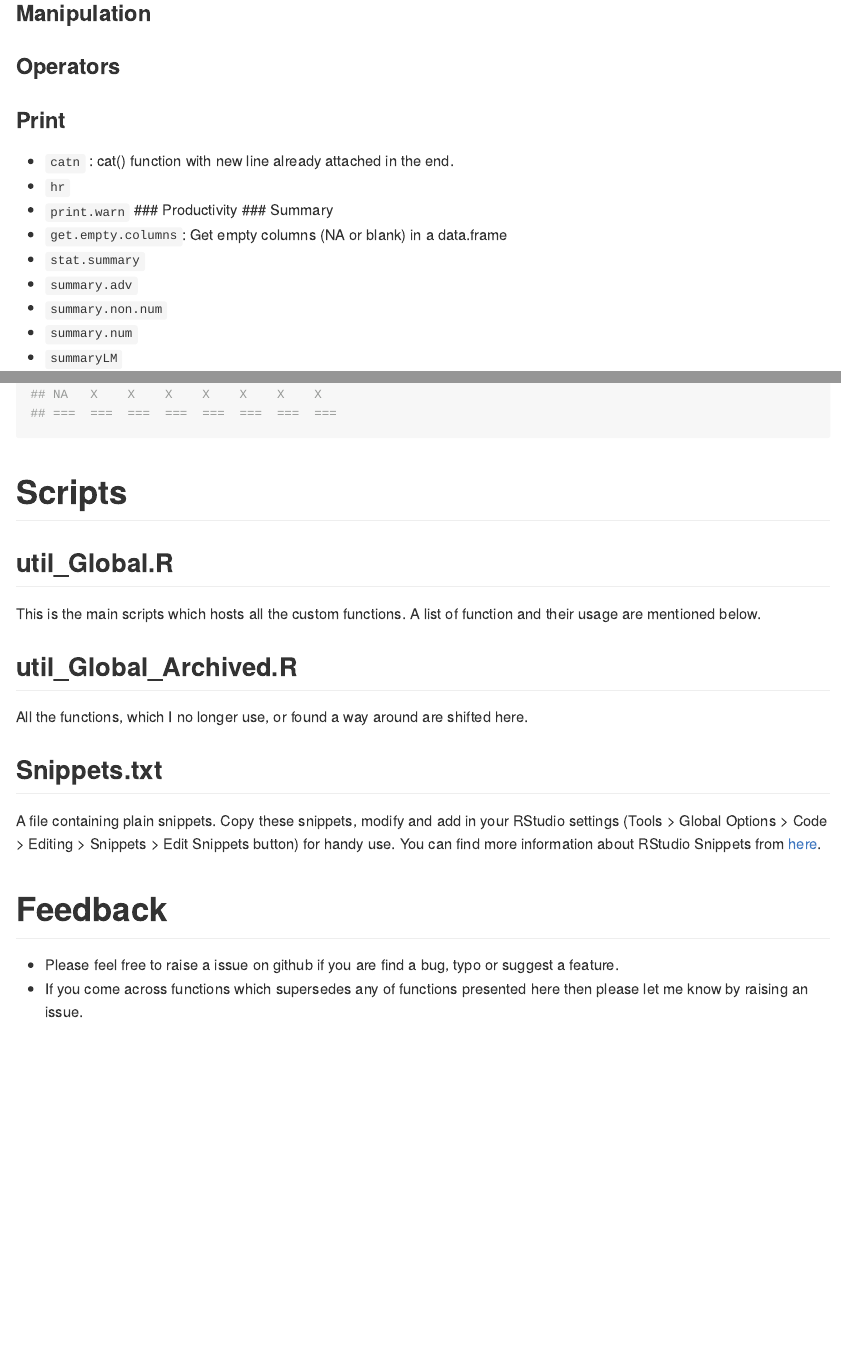
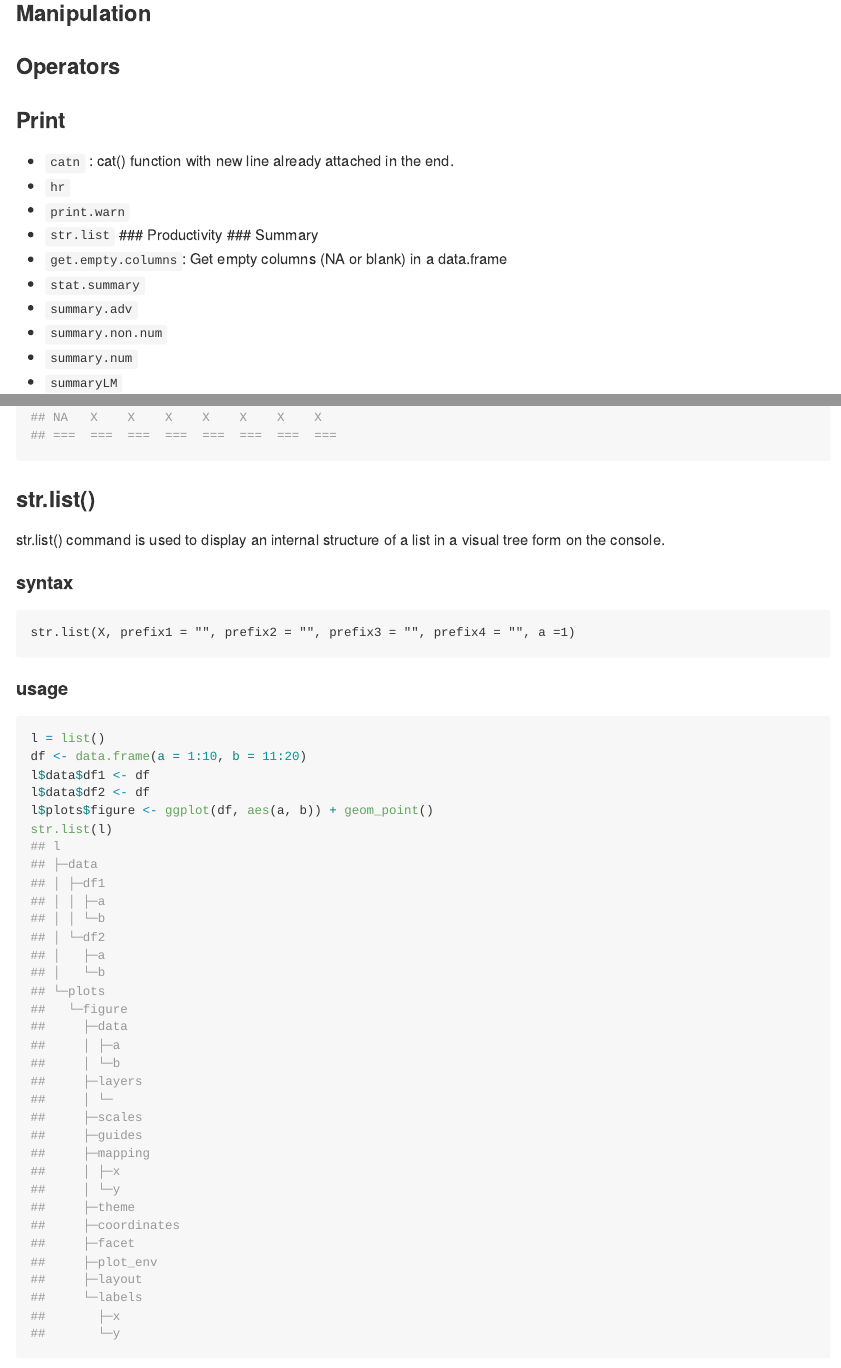
Before and after one commit to shringi/util_Global, an R Markdown document (README.Rmd): the page in a window 1100 px wide, from 1030 px down, and a second part further down, joined at a grey line. Rendered offline with R 4.5, knitr and Pandoc, with nearby package versions; badge pictures from the web are left out.

Commit message:
Added description of str.list()

````diff
--- a/README.Rmd
+++ b/README.Rmd
@@ -48,6 +48,7 @@ The following functions are implemented (broad category wise)
 - `catn` : cat() function with new line already attached in the end.
 - `hr`
 - `print.warn`
+- `str.list`
 ### Productivity
 ### Summary
 - `get.empty.columns`: Get empty columns (NA or blank) in a data.frame
@@ -172,6 +173,23 @@ df %>% get.empty.columns()
 rbind(df, df) %>% get.empty.columns(data = ., group.cols = c1)
 ```
 
+### str.list()
+str.list() command is used to display an internal structure of a list in a visual tree form on the console.
+
+#### syntax
+```
+str.list(X, prefix1 = "", prefix2 = "", prefix3 = "", prefix4 = "", a =1)
+```
+#### usage
+```{r}
+l = list()
+df <- data.frame(a = 1:10, b = 11:20)
+l$data$df1 <- df
+l$data$df2 <- df
+l$plots$figure <- ggplot(df, aes(a, b)) + geom_point()
+str.list(l)
+```
+
 # Scripts
 
 ## **util_Global.R**
````
Also changed, not shown: README.md.
